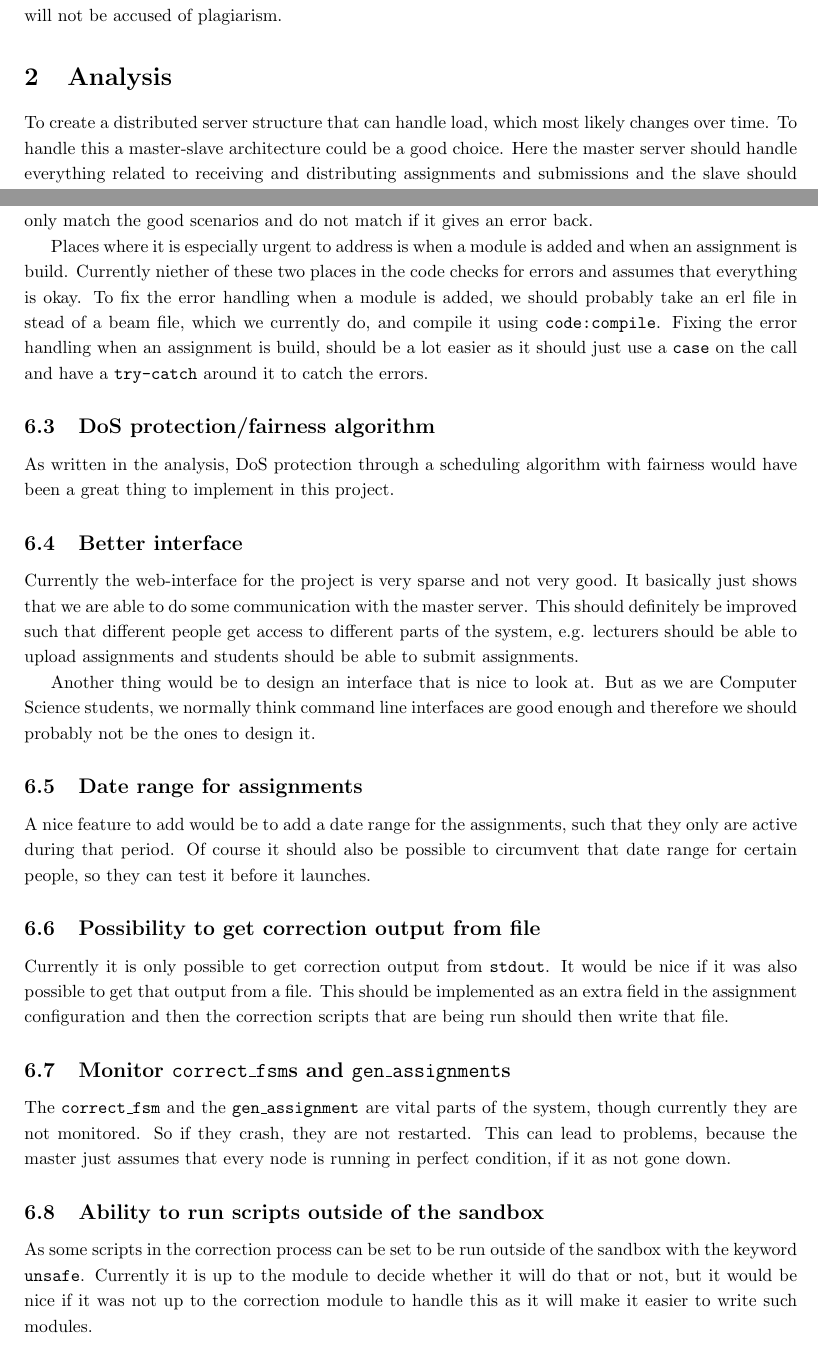
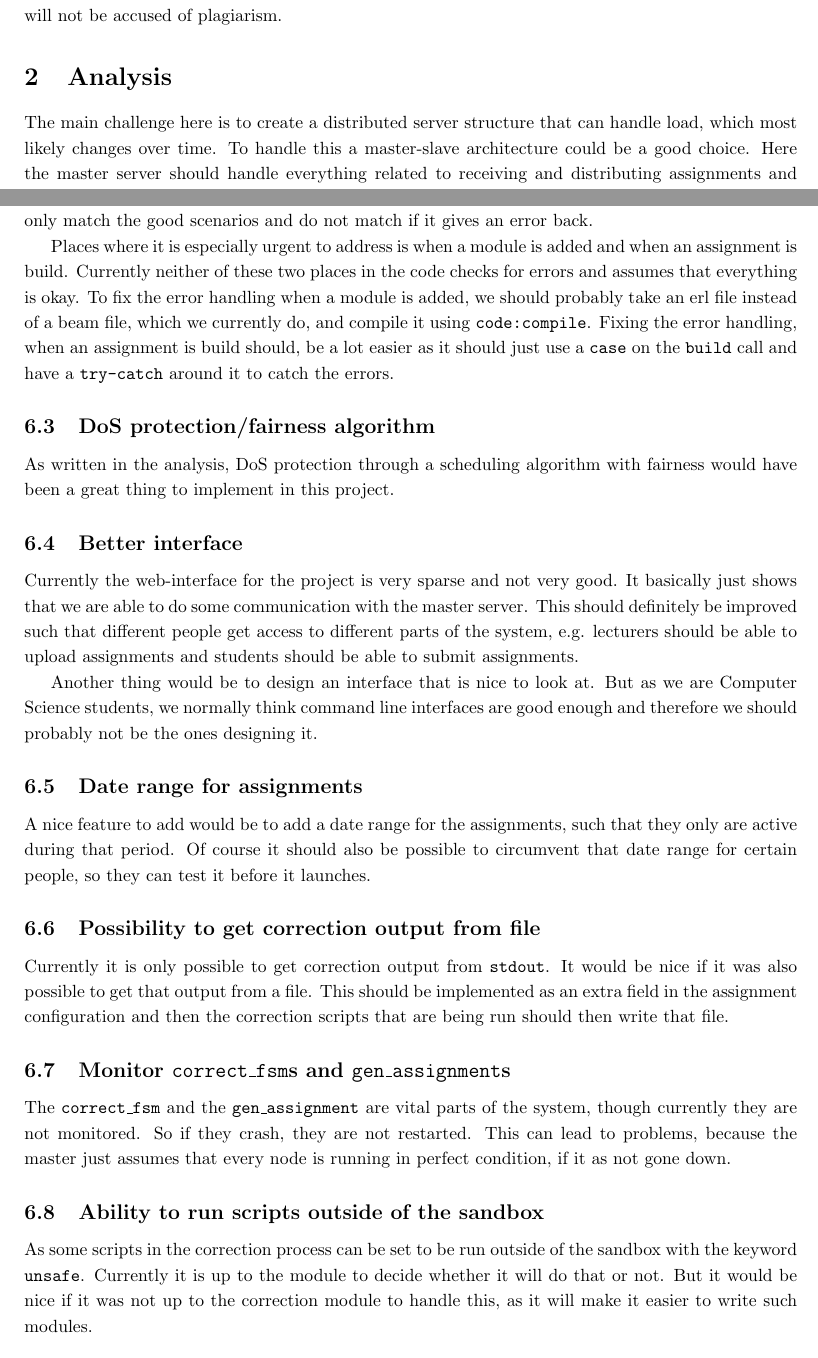
Before and after one commit to rloewe/Erlang-Online-TA, a LaTeX document (report/main.tex, which reads report/analysis.tex, report/improvements.tex): two parts of pages 1 and 6 of 7, joined at a grey line, cut so that both start at the same text. Compiled offline with pdfLaTeX.

Commit message:
Fix text

```diff
--- a/report/analysis.tex
+++ b/report/analysis.tex
@@ -1,5 +1,5 @@
 \section{Analysis}
-To create a distributed server structure that can handle load, which most
-likely changes over time. To handle this a master-slave architecture could be
-a good choice. Here the master server should handle everything related to
-receiving and distributing assignments and submissions and the slave should
+The main challenge here is to create a distributed server structure that can
+handle load, which most likely changes over time. To handle this a master-slave
+architecture could be a good choice. Here the master server should handle
+everything related to receiving and distributing assignments and submissions and
--- a/report/improvements.tex
+++ b/report/improvements.tex
@@ -13,13 +13,13 @@ the code where we only match the good scenarios and do not match if it gives an
 error back.
 
 Places where it is especially urgent to address is when a module is added and
-when an assignment is build. Currently niether of these two places in the code
+when an assignment is build. Currently neither of these two places in the code
 checks for errors and assumes that everything is okay. To fix the error handling
-when a module is added, we should probably take an erl file in stead of a beam
+when a module is added, we should probably take an erl file instead of a beam
 file, which we currently do, and compile it using \texttt{code:compile}.
-Fixing the error handling when an assignment is build, should be a lot easier
-as it should just use a \texttt{case} on the call and have a \texttt{try-catch}
-around it to catch the errors.
+Fixing the error handling, when an assignment is build should, be a lot easier
+as it should just use a \texttt{case} on the \texttt{build} call and have a
+\texttt{try-catch} around it to catch the errors.
 
 \subsection{DoS protection/fairness algorithm}
 As written in the analysis, DoS protection through a scheduling algorithm with
@@ -34,7 +34,7 @@ assignments and students should be able to submit assignments.
 
 Another thing would be to design an interface that is nice to look at. But as we
 are Computer Science students, we normally think command line interfaces are
-good enough and therefore we should probably not be the ones to design it.
+good enough and therefore we should probably not be the ones designing it.
 
 \subsection{Date range for assignments}
 A nice feature to add would be to add a date range for the assignments, such
@@ -57,6 +57,6 @@ every node is running in perfect condition, if it as not gone down.
 \subsection{Ability to run scripts outside of the sandbox}
 As some scripts in the correction process can be set to be run outside of the
 sandbox with the keyword \texttt{unsafe}. Currently it is up to the module to
-decide whether it will do that or not, but it would be nice if it was not up to
-the correction module to handle this as it will make it easier to write such
+decide whether it will do that or not. But it would be nice if it was not up to
+the correction module to handle this, as it will make it easier to write such
 modules.
```
Also changed, not shown: report/analysis.tex (6 more changed lines), report/improvements.tex (5 more changed lines).
